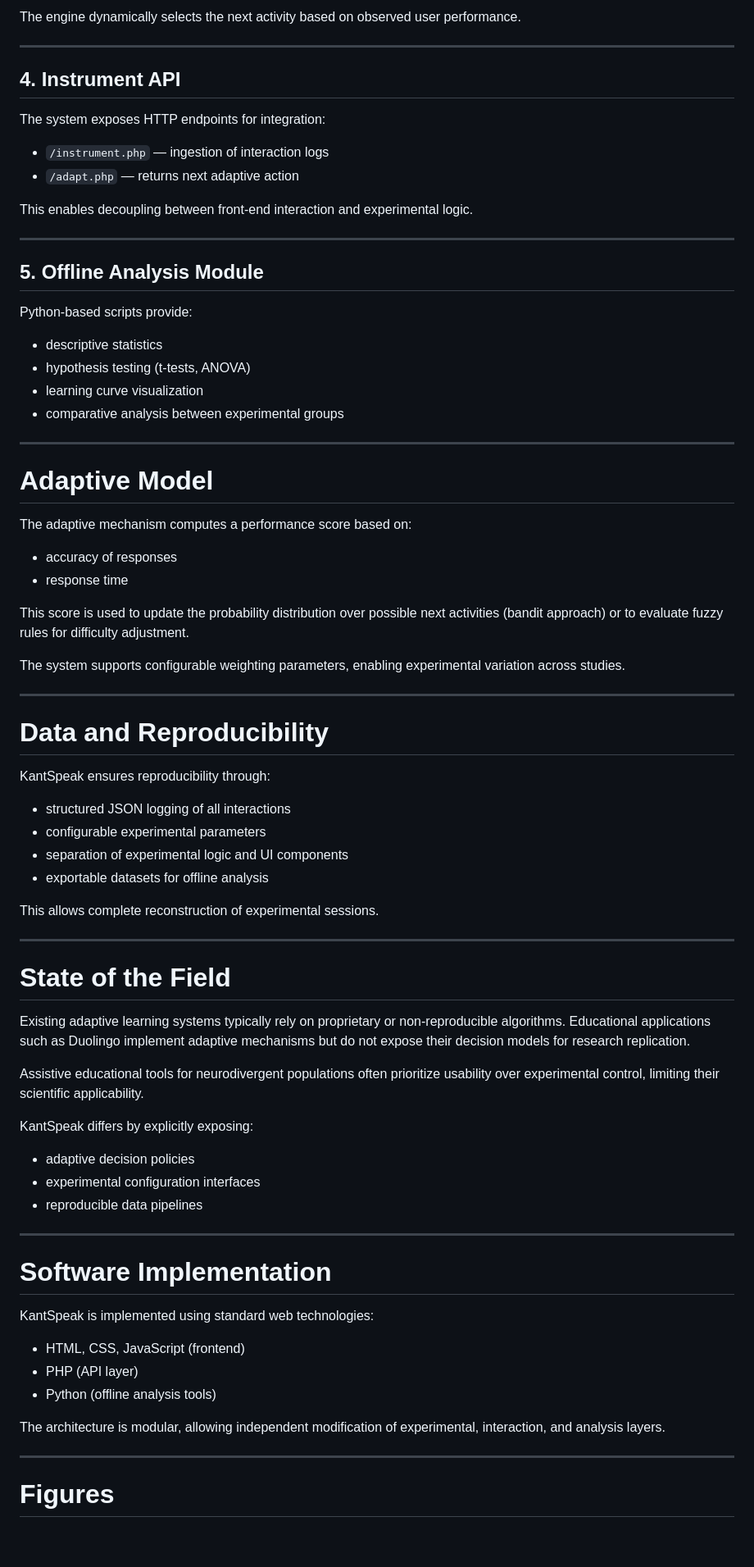
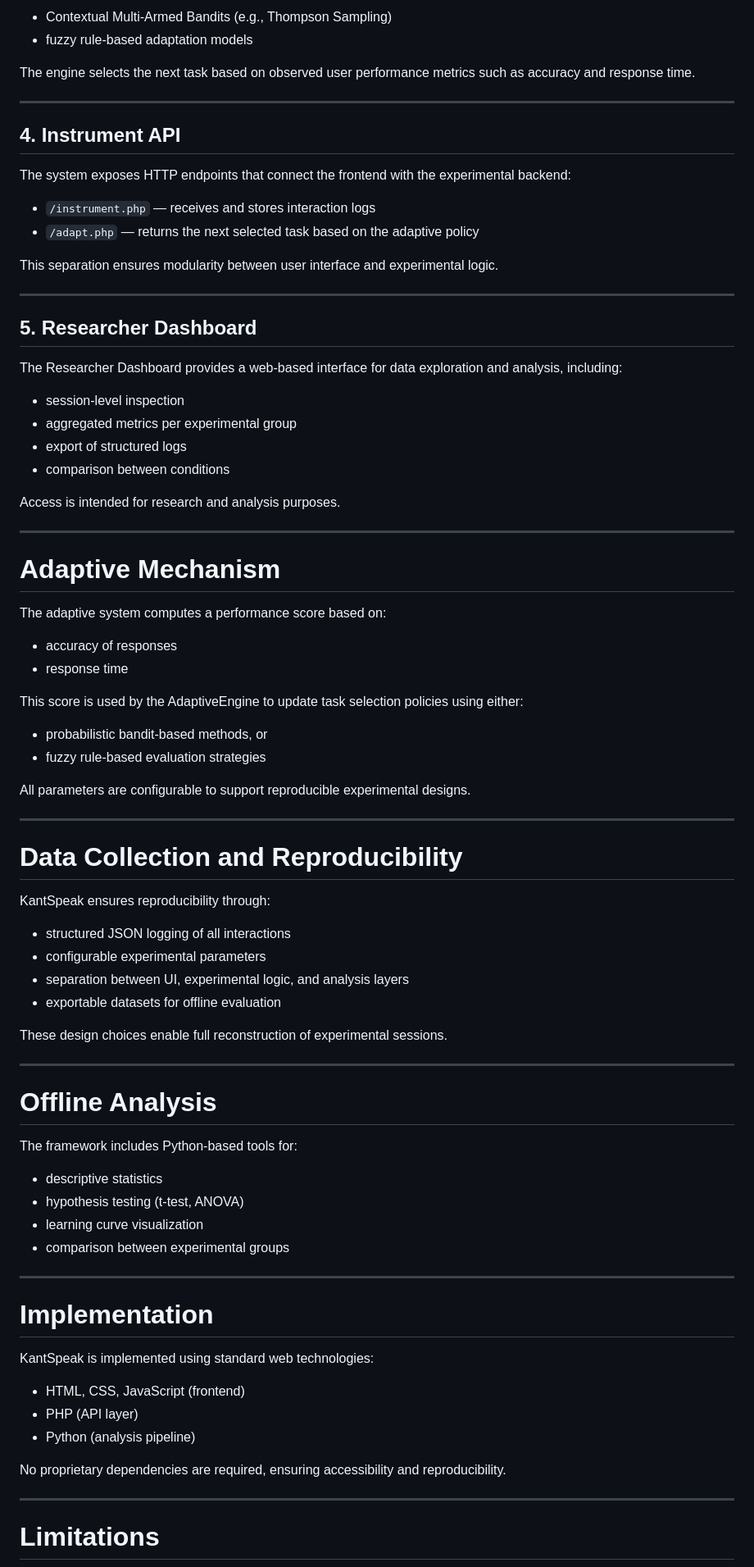
Before and after one commit to hiimizzy/kant_speak_, a Markdown page: JOSS/paper.md, the part around one of its changes. Shown at 82% size. Rendered like a GitHub page; blank space fills up the shorter version.

```diff
--- a/JOSS/paper.md
+++ b/JOSS/paper.md
@@ -171,81 +97,86 @@ The AdaptiveEngine implements decision policies for task selection. Two approach
 
-The engine dynamically selects the next activity based on observed user performance.
+- Contextual Multi-Armed Bandits (e.g., Thompson Sampling)
+- fuzzy rule-based adaptation models
+
+The engine selects the next task based on observed user performance metrics such as accuracy and response time.
 
 ---
 
 ## 4. Instrument API
 
-The system exposes HTTP endpoints for integration:
+The system exposes HTTP endpoints that connect the frontend with the experimental backend:
 
-- `/instrument.php` — ingestion of interaction logs
-- `/adapt.php` — returns next adaptive action
+- `/instrument.php` — receives and stores interaction logs
+- `/adapt.php` — returns the next selected task based on the adaptive policy
 
-This enables decoupling between front-end interaction and experimental logic.
+This separation ensures modularity between user interface and experimental logic.
 
 ---
 
-## 5. Offline Analysis Module
+## 5. Researcher Dashboard
 
-Python-based scripts provide:
+The Researcher Dashboard provides a web-based interface for data exploration and analysis, including:
 
-- descriptive statistics
-- hypothesis testing (t-tests, ANOVA)
-- learning curve visualization
-- comparative analysis between experimental groups
+- session-level inspection
+- aggregated metrics per experimental group
+- export of structured logs
+- comparison between conditions
+
+Access is intended for research and analysis purposes.
 
 ---
 
-# Adaptive Model
+# Adaptive Mechanism
 
-The adaptive mechanism computes a performance score based on:
+The adaptive system computes a performance score based on:
 
 - accuracy of responses
 - response time
 
-This score is used to update the probability distribution over possible next activities (bandit approach) or to evaluate fuzzy rules for difficulty adjustment.
+This score is used by the AdaptiveEngine to update task selection policies using either:
 
-The system supports configurable weighting parameters, enabling experimental variation across studies.
+- probabilistic bandit-based methods, or
+- fuzzy rule-based evaluation strategies
+
+All parameters are configurable to support reproducible experimental designs.
 
 ---
 
-# Data and Reproducibility
+# Data Collection and Reproducibility
 
 KantSpeak ensures reproducibility through:
 
 - structured JSON logging of all interactions
 - configurable experimental parameters
-- separation of experimental logic and UI components
-- exportable datasets for offline analysis
+- separation between UI, experimental logic, and analysis layers
+- exportable datasets for offline evaluation
 
-This allows complete reconstruction of experimental sessions.
+These design choices enable full reconstruction of experimental sessions.
 
 ---
 
-# State of the Field
+# Offline Analysis
 
-Existing adaptive learning systems typically rely on proprietary or non-reproducible algorithms. Educational applications such as Duolingo implement adaptive mechanisms but do not expose their decision models for research replication.
+The framework includes Python-based tools for:
 
-Assistive educational tools for neurodivergent populations often prioritize usability over experimental control, limiting their scientific applicability.
-
-KantSpeak differs by explicitly exposing:
-
-- adaptive decision policies
-- experimental configuration interfaces
-- reproducible data pipelines
+- descriptive statistics
+- hypothesis testing (t-test, ANOVA)
+- learning curve visualization
+- comparison between experimental groups
 
 ---
 
-# Software Implementation
+# Implementation
 
 KantSpeak is implemented using standard web technologies:
 
 - HTML, CSS, JavaScript (frontend)
 - PHP (API layer)
-- Python (offline analysis tools)
+- Python (analysis pipeline)
 
-The architecture is modular, allowing independent modification of experimental, interaction, and analysis layers.
+No proprietary dependencies are required, ensuring accessibility and reproducibility.
 
 ---
 
-# Figures
+# Limitations
 
```
Also changed, not shown: other parts of JOSS/paper.md (+44 -103 lines).
